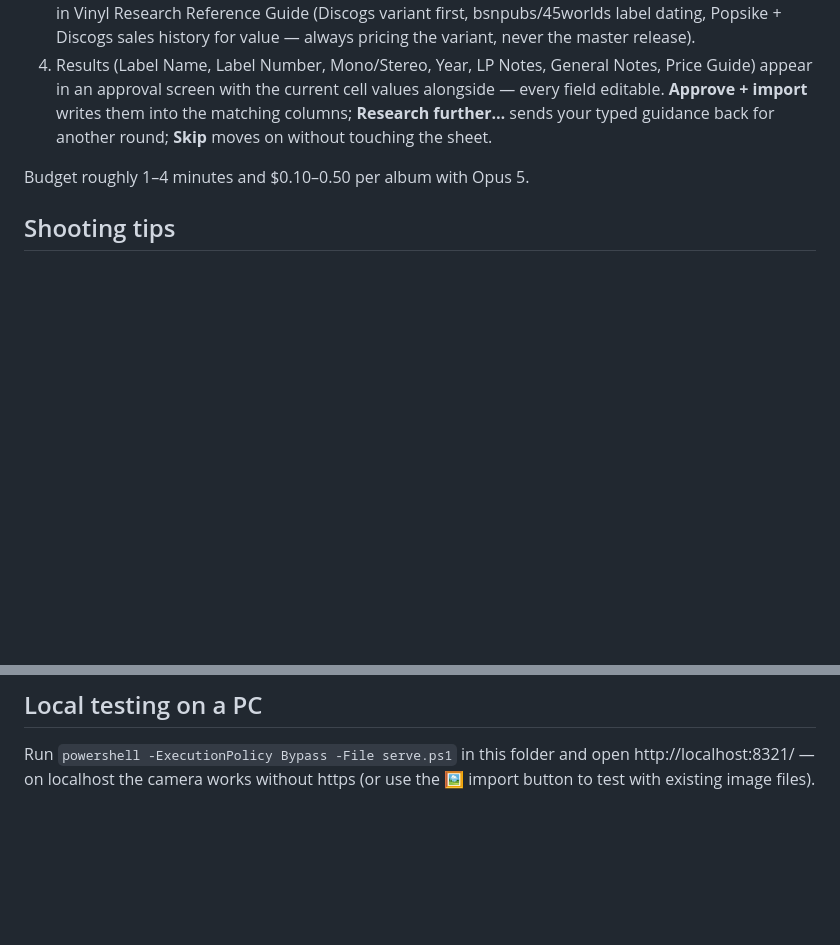
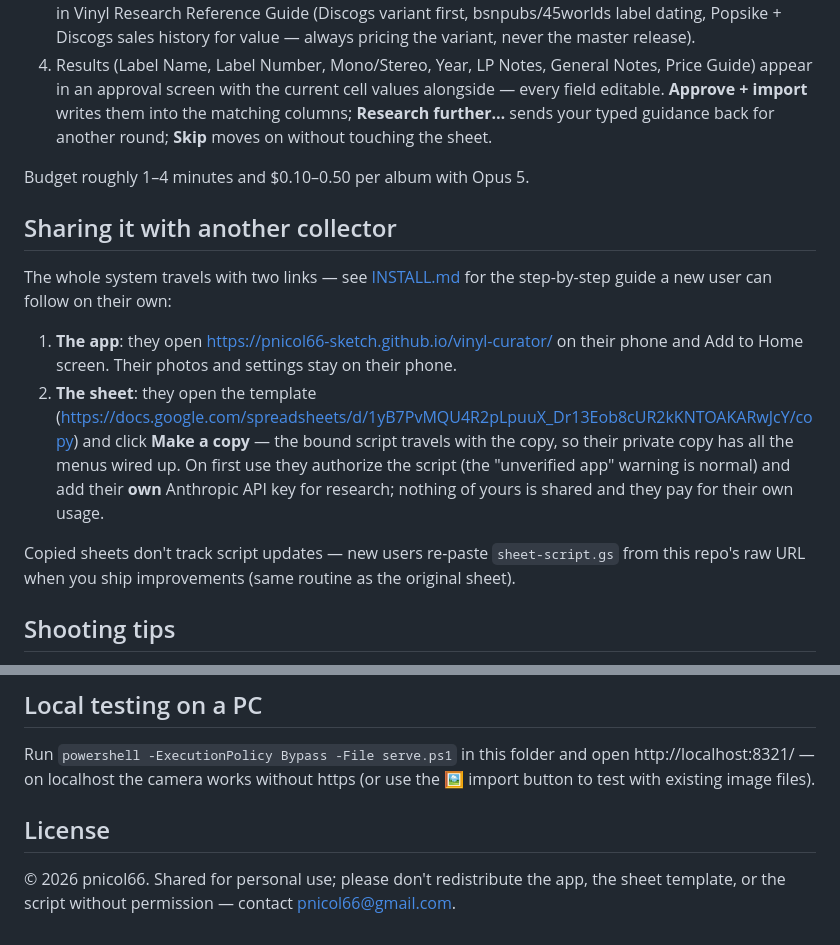
Before and after one commit to pnicol66-sketch/vinyl-curator, a Markdown page: README.md, 2 parts joined by grey strips. GitHub-like rendering; blank space fills up the shorter version.

```diff
--- a/README.md
+++ b/README.md
@@ -85,6 +85,23 @@ plus sorting, For Sale / Sold moves, folder-tag maintenance, and sheet formattin
 
 Budget roughly 1–4 minutes and $0.10–0.50 per album with Opus 5.
 
+## Sharing it with another collector
+
+The whole system travels with two links — see [INSTALL.md](INSTALL.md) for the
+step-by-step guide a new user can follow on their own:
+
+1. **The app**: they open https://pnicol66-sketch.github.io/vinyl-curator/ on their phone
+   and Add to Home screen. Their photos and settings stay on their phone.
+2. **The sheet**: they open the template
+   (https://docs.google.com/spreadsheets/d/1yB7PvMQU4R2pLpuuX_Dr13Eob8cUR2kKNTOAKARwJcY/copy)
+   and click **Make a copy** — the bound script travels with the copy, so their private
+   copy has all the menus wired up. On first use they authorize the script (the
+   "unverified app" warning is normal) and add their **own** Anthropic API key for
+   research; nothing of yours is shared and they pay for their own usage.
+
+Copied sheets don't track script updates — new users re-paste `sheet-script.gs` from this
+repo's raw URL when you ship improvements (same routine as the original sheet).
+
 ## Shooting tips
 
 - Lay covers and discs on a plain background that contrasts with them (light for dark
@@ -109,3 +126,8 @@ upload to your own Google Drive.
 Run `powershell -ExecutionPolicy Bypass -File serve.ps1` in this folder and open
 http://localhost:8321/ — on localhost the camera works without https (or use the 🖼 import
 button to test with existing image files).
+
+## License
+
+© 2026 pnicol66. Shared for personal use; please don't redistribute the app, the sheet
+template, or the script without permission — contact pnicol66@gmail.com.
```
Also changed, not shown: INSTALL.md (added, +69 -0 lines).
